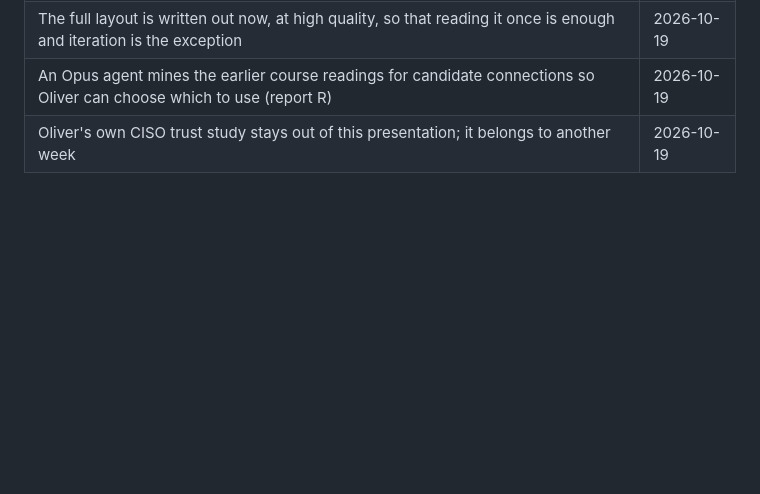
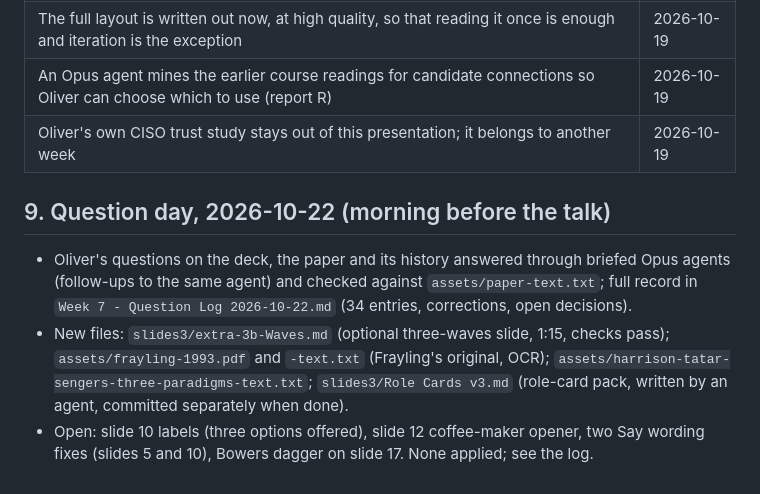
Before and after one commit to OliverStutz/CMPT-863, a Markdown page: week7/progress.md, the part around the change. Rendered like a GitHub page; blank space fills up the shorter version.

```diff
--- a/week7/progress.md
+++ b/week7/progress.md
@@ -243,3 +243,8 @@ Still open for v3 (and v2, v1): the thesis (v3 slide 16), the [classmate] slots
 | The full layout is written out now, at high quality, so that reading it once is enough and iteration is the exception | 2026-10-19 |
 | An Opus agent mines the earlier course readings for candidate connections so Oliver can choose which to use (report R) | 2026-10-19 |
 | Oliver's own CISO trust study stays out of this presentation; it belongs to another week | 2026-10-19 |
+
+## 9. Question day, 2026-10-22 (morning before the talk)
+- Oliver's questions on the deck, the paper and its history answered through briefed Opus agents (follow-ups to the same agent) and checked against `assets/paper-text.txt`; full record in `Week 7 - Question Log 2026-10-22.md` (34 entries, corrections, open decisions).
+- New files: `slides3/extra-3b-Waves.md` (optional three-waves slide, 1:15, checks pass); `assets/frayling-1993.pdf` and `-text.txt` (Frayling's original, OCR); `assets/harrison-tatar-sengers-three-paradigms-text.txt`; `slides3/Role Cards v3.md` (role-card pack, written by an agent, committed separately when done).
+- Open: slide 10 labels (three options offered), slide 12 coffee-maker opener, two Say wording fixes (slides 5 and 10), Bowers dagger on slide 17. None applied; see the log.
```
Also changed, not shown: week7/Week 7 - Question Log 2026-10-22.md (added, +122 -0 lines).
